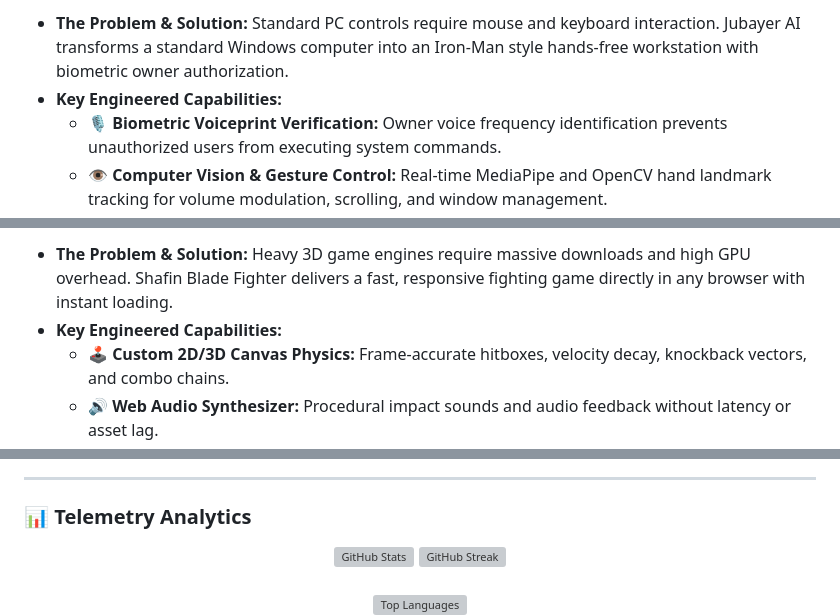
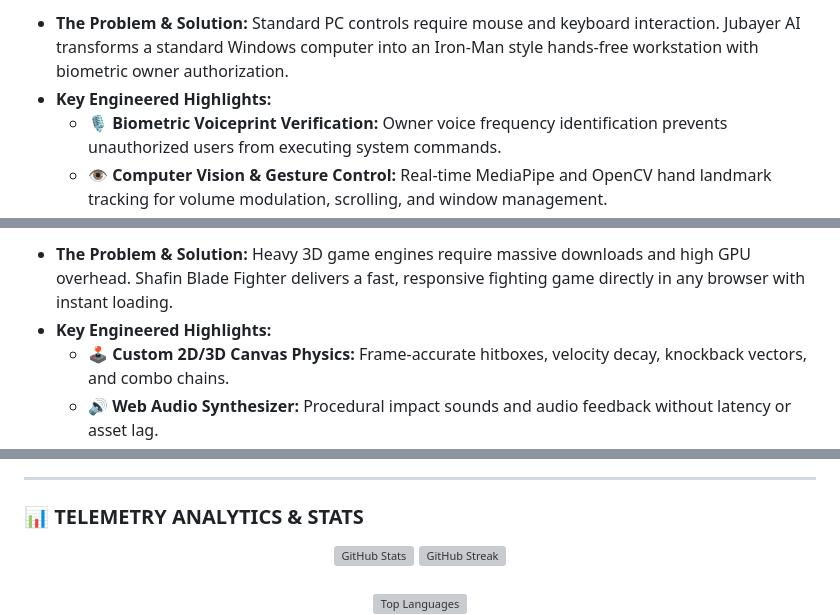
Before and after one commit to Jubayer-AI-Studio/jubayer-ai-studio, a Markdown page: README.md, 3 parts joined by grey strips. GitHub-like rendering; grey boxes are pictures that could not be loaded.

```diff
--- a/README.md
+++ b/README.md
@@ -118,7 +168,7 @@ await developer.deployNextRevolutionarySystem();
 > **Operational Scope:** `Biometric Voice Auth` | `Computer Vision Gestures` | `Floating Arc Reactor HUD`
 
 * **The Problem & Solution:** Standard PC controls require mouse and keyboard interaction. Jubayer AI transforms a standard Windows computer into an Iron-Man style hands-free workstation with biometric owner authorization.
-* **Key Engineered Capabilities:**
+* **Key Engineered Highlights:**
   * 🎙️ **Biometric Voiceprint Verification:** Owner voice frequency identification prevents unauthorized users from executing system commands.
   * 👁️ **Computer Vision & Gesture Control:** Real-time MediaPipe and OpenCV hand landmark tracking for volume modulation, scrolling, and window management.
   * 🌐 **Smartphone WiFi Remote:** Dynamic QR-code local network web dashboard allowing full smartphone control of the desktop.
@@ -150,7 +202,7 @@ await developer.deployNextRevolutionarySystem();
 > **Operational Scope:** `60 FPS Locked` | `Zero GPU Overhead` | `Frame-Accurate Hitboxes`
 
 * **The Problem & Solution:** Heavy 3D game engines require massive downloads and high GPU overhead. Shafin Blade Fighter delivers a fast, responsive fighting game directly in any browser with instant loading.
-* **Key Engineered Capabilities:**
+* **Key Engineered Highlights:**
   * 🕹️ **Custom 2D/3D Canvas Physics:** Frame-accurate hitboxes, velocity decay, knockback vectors, and combo chains.
   * 🔊 **Web Audio Synthesizer:** Procedural impact sounds and audio feedback without latency or asset lag.
   * 📱 **Adaptive Multi-Device Input:** Unified input system supporting physical keyboards, gamepads, and virtual on-screen touch controls.
@@ -211,7 +257,7 @@ await developer.deployNextRevolutionarySystem();
 
 ---
 
-### 📊 Telemetry Analytics
+### 📊 TELEMETRY ANALYTICS & STATS
 
 <div align="center">
   <a href="https://github.com/Jubayer-AI-Studio">
```
Also changed, not shown: other parts of README.md (+95 -41 lines).
